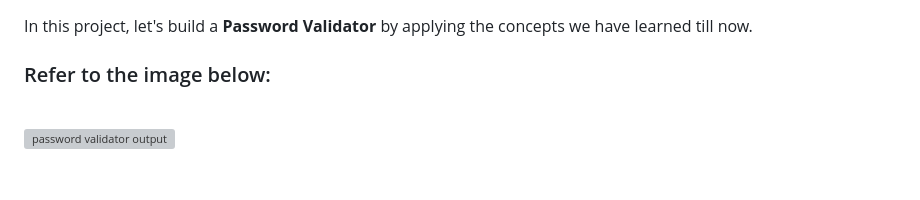
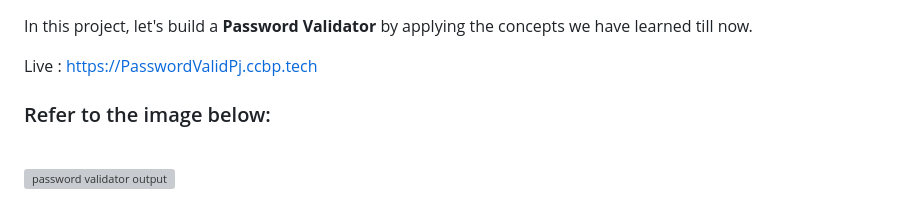
Before and after one commit to saipranav333444/full-stack-development, a Markdown page: frontend/password-validator/README.md, the part around the change. Rendered like a GitHub page; blank space fills up the shorter version; grey boxes are pictures that could not be loaded.

```diff
--- a/frontend/password-validator/README.md
+++ b/frontend/password-validator/README.md
@@ -1,4 +1,6 @@
 In this project, let's build a **Password Validator** by applying the concepts we have learned till now.
+
+Live : https://PasswordValidPj.ccbp.tech
 
 ### Refer to the image below:
 
```
